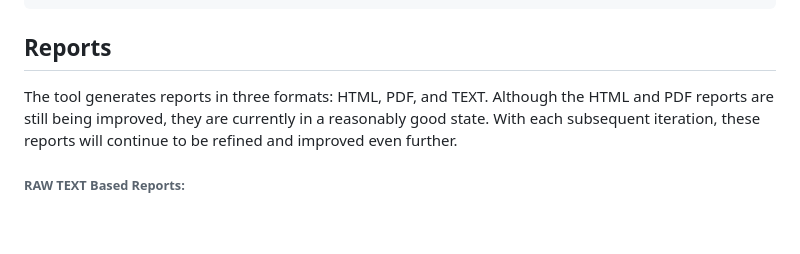
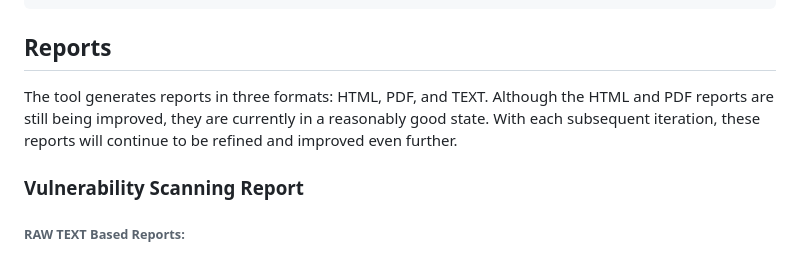
Before and after one commit to coffeeandsecurity/DakshSCRA, a Markdown page: README.md, the part around the change. Drawn GitHub-style; blank space fills up the shorter version.

```diff
--- a/README.md
+++ b/README.md
@@ -92,6 +92,7 @@ $ python3 dakshscra.py		// To view tool usage along with examples
 ## Reports
 The tool generates reports in three formats: HTML, PDF, and TEXT. Although the HTML and PDF reports are still being improved, they are currently in a reasonably good state. With each subsequent iteration, these reports will continue to be refined and improved even further.
 
+### Vulnerability Scanning Report
 ###### RAW TEXT Based Reports:
 * Areas of Interest - Identified Patterns : 	DakshSCRA/reports/text/areas_of_interest.txt
 * Areas of Interest - Enumerated Project Files: DakshSCRA/reports/text/filepaths_aoi.txt
```
